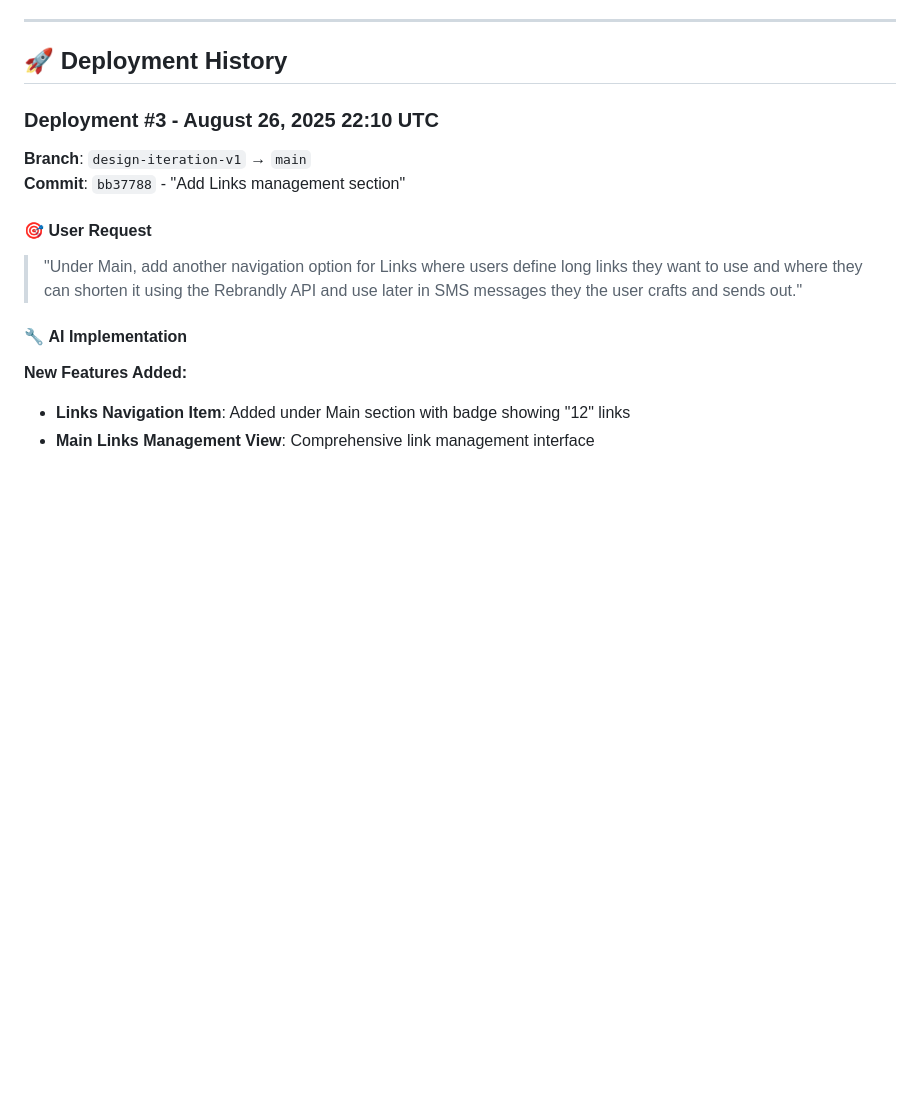
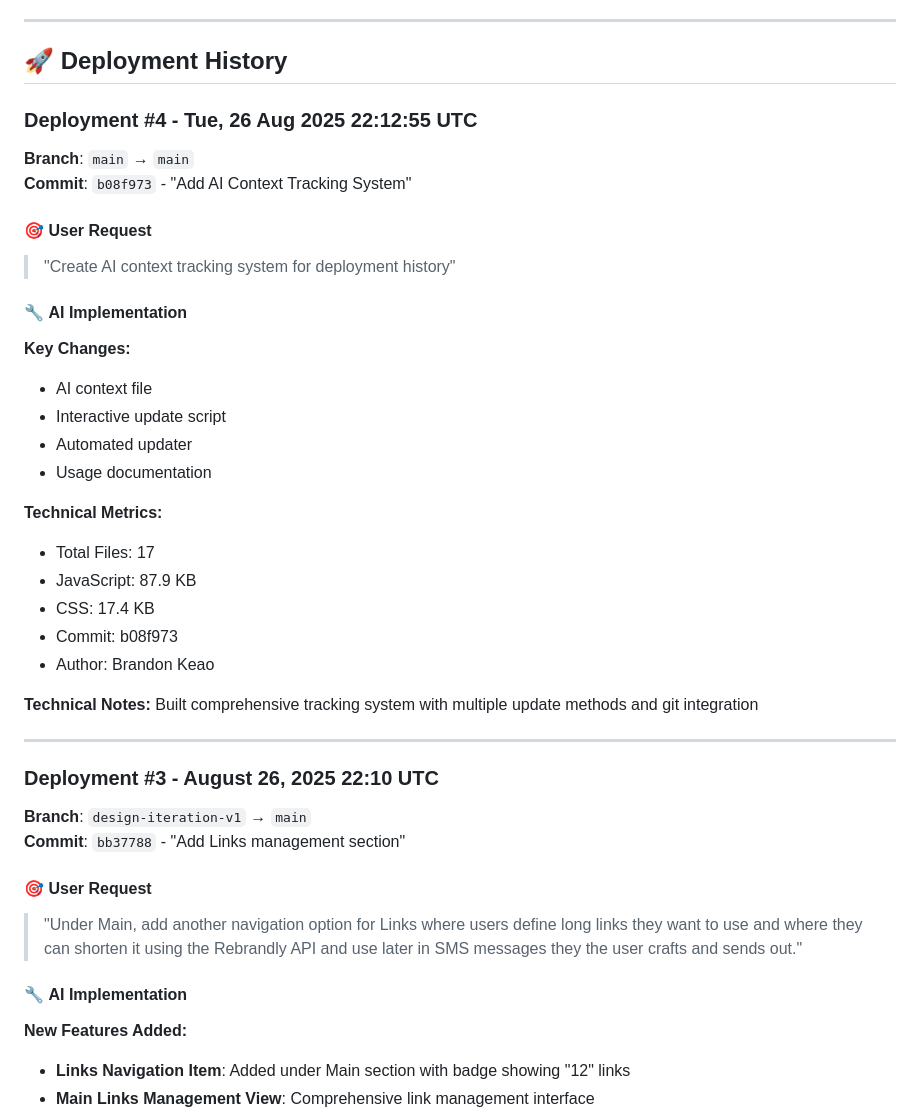
Before and after one commit to brandonkeao/rebrandly-messaging-mvp, a Markdown page: ai-context.md, the part around the change printed below. Rendered like a GitHub page; blank space fills up the shorter version.

Commit message:
Update AI context for deployment #4

```diff
--- a/ai-context.md
+++ b/ai-context.md
@@ -15,6 +15,32 @@ This file tracks AI-driven changes, decisions, and context for the Rebrandly Mes
 ---
 
 ## 🚀 Deployment History
+
+### **Deployment #4** - Tue, 26 Aug 2025 22:12:55 UTC
+**Branch**: `main` → `main`
+**Commit**: `b08f973` - "Add AI Context Tracking System"
+
+#### 🎯 **User Request**
+> "Create AI context tracking system for deployment history"
+
+#### 🔧 **AI Implementation**
+**Key Changes:**
+- AI context file
+- Interactive update script
+- Automated updater
+- Usage documentation
+
+**Technical Metrics:**
+- Total Files: 17
+- JavaScript: 87.9 KB
+- CSS: 17.4 KB
+- Commit: b08f973
+- Author: Brandon Keao
+
+**Technical Notes:**
+Built comprehensive tracking system with multiple update methods and git integration
+
+---
 
 ### **Deployment #3** - August 26, 2025 22:10 UTC
 **Branch**: `design-iteration-v1` → `main`
```
Also changed, not shown: other parts of ai-context.md (+1 -1 lines).
